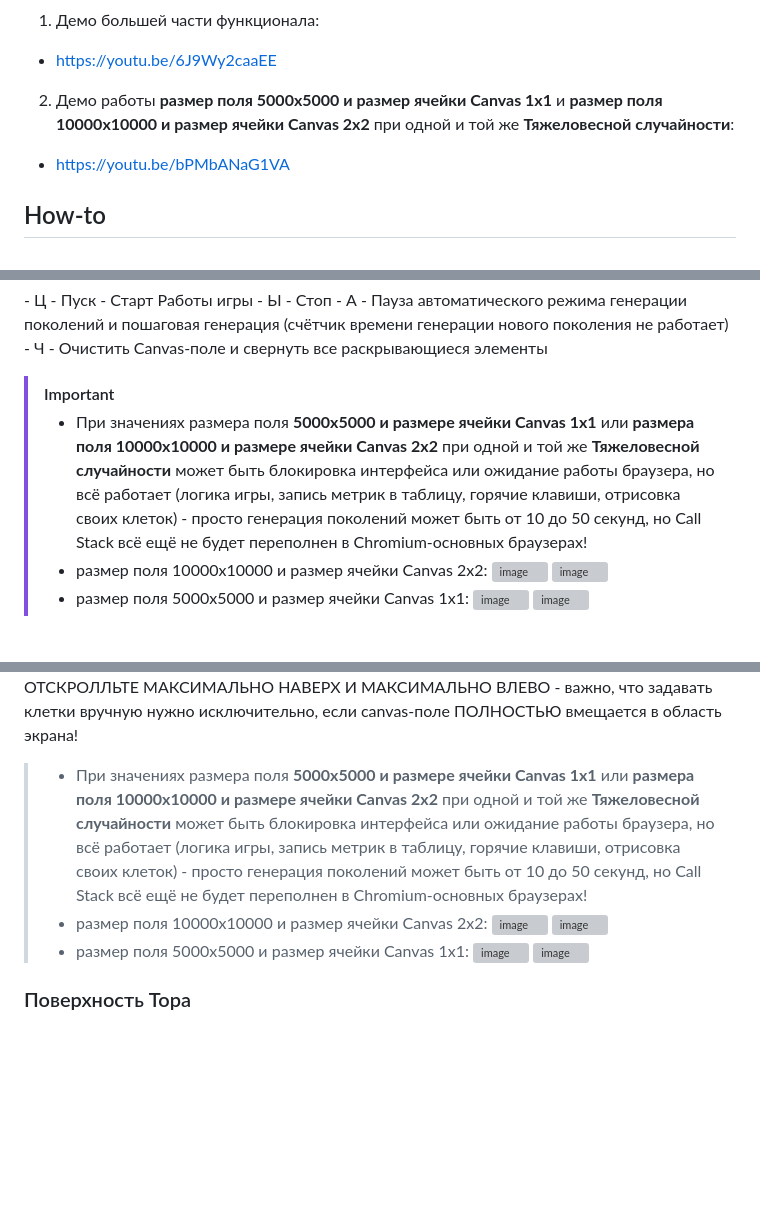
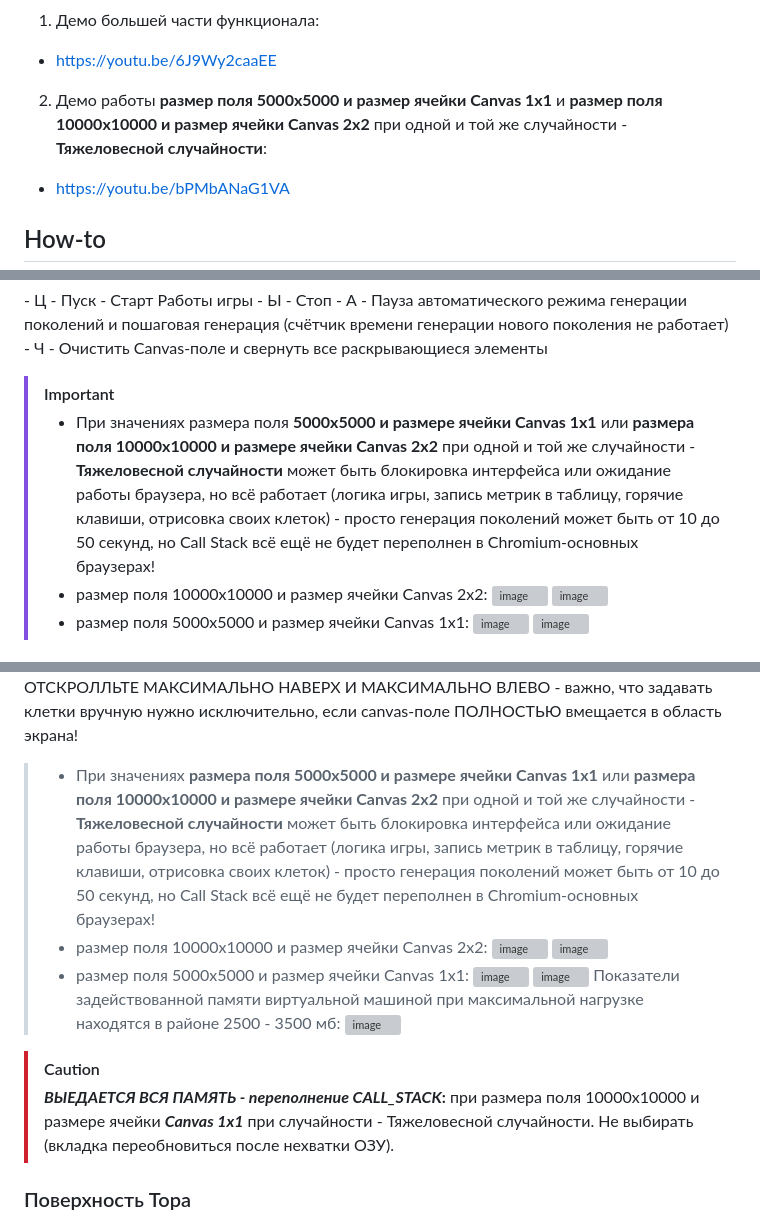
Before and after one commit to Kusanagi-2029/TORUS.SURFACE.BASED.LIFE.GAME, a Markdown page: README.md, 3 parts joined by grey strips. GitHub-like rendering; blank space fills up the shorter version; grey boxes are pictures that could not be loaded.

Commit message:
git commit -m "[#TORUS.SURFACE.BASED.LIFE.GAME] fix readme - Дополнено описание"
git commit -m "[#TORUS.SURFACE.BASED.LIFE.GAME] fix readme - Дополнено описание"

```diff
--- a/README.md
+++ b/README.md
@@ -67,7 +71,7 @@
 1. Демо большей части функционала:
 - https://youtu.be/6J9Wy2caaEE
 
-2. Демо работы **размер поля 5000х5000 и размер ячейки Canvas 1х1** и **размер поля 10000х10000 и размер ячейки Canvas 2х2** при одной и той же **Тяжеловесной случайности**:
+2. Демо работы **размер поля 5000х5000 и размер ячейки Canvas 1х1** и **размер поля 10000х10000 и размер ячейки Canvas 2х2** при одной и той же случайности - **Тяжеловесной случайности**:
 - https://youtu.be/bPMbANaG1VA
 
 <a name="how_to"><h2>How-to</h2></a>
@@ -125,7 +129,7 @@
 	- А - Пауза автоматического режима генерации поколений и пошаговая генерация (счётчик времени генерации нового поколения не работает)
 	- Ч - Очистить Canvas-поле и свернуть все раскрывающиеся элементы
 > [!IMPORTANT]
-> - При значениях размера поля **5000х5000 и размере ячейки Canvas 1х1** или **размера поля 10000х10000 и размере ячейки Canvas 2х2** при одной и той же **Тяжеловесной случайности** может быть блокировка интерфейса или ожидание работы браузера, но всё работает (логика игры, запись метрик в таблицу, горячие клавиши, отрисовка своих клеток) - просто генерация поколений может быть от 10 до 50 секунд, но Call Stack всё ещё не будет переполнен в Chromium-основных браузерах!
+> - При значениях размера поля **5000х5000 и размере ячейки Canvas 1х1** или **размера поля 10000х10000 и размере ячейки Canvas 2х2** при одной и той же случайности - **Тяжеловесной случайности** может быть блокировка интерфейса или ожидание работы браузера, но всё работает (логика игры, запись метрик в таблицу, горячие клавиши, отрисовка своих клеток) - просто генерация поколений может быть от 10 до 50 секунд, но Call Stack всё ещё не будет переполнен в Chromium-основных браузерах!
 > - размер поля 10000х10000 и размер ячейки Canvas 2х2:
 > ![image](https://github.com/Kusanagi-2029/TORUS.SURFACE.BASED.LIFE.GAME/assets/71845085/62bd3e6f-ae2a-4ea1-9608-24ddb603c16b)
 > ![image](https://github.com/Kusanagi-2029/TORUS.SURFACE.BASED.LIFE.GAME/assets/71845085/aed7fbd4-3d31-47ad-b8dd-f92f537825d5)
@@ -287,13 +291,19 @@ class BorderDrawStrategy {
 Выдерживает по ОЗУ "Тяжеловесную Случайность"(максимальное число элементов) сложность canvas-поля в 10000 х 10000 при 2х2 или 5000 х 5000 при 1х1
 Если ПРИ больших ПОЛЯХ возникает бага с позиционированием при ручном задании жизни клеток - ОТСКРОЛЛЬТЕ МАКСИМАЛЬНО НАВЕРХ И МАКСИМАЛЬНО ВЛЕВО - важно, что задавать клетки вручную нужно исключительно, если canvas-поле ПОЛНОСТЬЮ вмещается в область экрана!
 
-> - При значениях размера поля **5000х5000 и размере ячейки Canvas 1х1** или **размера поля 10000х10000 и размере ячейки Canvas 2х2** при одной и той же **Тяжеловесной случайности** может быть блокировка интерфейса или ожидание работы браузера, но всё работает (логика игры, запись метрик в таблицу, горячие клавиши, отрисовка своих клеток) - просто генерация поколений может быть от 10 до 50 секунд, но Call Stack всё ещё не будет переполнен в Chromium-основных браузерах!
+> - При значениях **размера поля 5000х5000 и размере ячейки Canvas 1х1** или **размера поля 10000х10000 и размере ячейки Canvas 2х2** при одной и той же случайности - **Тяжеловесной случайности** может быть блокировка интерфейса или ожидание работы браузера, но всё работает (логика игры, запись метрик в таблицу, горячие клавиши, отрисовка своих клеток) - просто генерация поколений может быть от 10 до 50 секунд, но Call Stack всё ещё не будет переполнен в Chromium-основных браузерах!
 > - размер поля 10000х10000 и размер ячейки Canvas 2х2:
 > ![image](https://github.com/Kusanagi-2029/TORUS.SURFACE.BASED.LIFE.GAME/assets/71845085/62bd3e6f-ae2a-4ea1-9608-24ddb603c16b)
 > ![image](https://github.com/Kusanagi-2029/TORUS.SURFACE.BASED.LIFE.GAME/assets/71845085/aed7fbd4-3d31-47ad-b8dd-f92f537825d5)
 > - размер поля 5000х5000 и размер ячейки Canvas 1х1:
 > ![image](https://github.com/Kusanagi-2029/TORUS.SURFACE.BASED.LIFE.GAME/assets/71845085/91d76b69-c848-4463-ba7f-1021fdd538b2)
 > ![image](https://github.com/Kusanagi-2029/TORUS.SURFACE.BASED.LIFE.GAME/assets/71845085/fdaab6ff-e5c1-4116-b9ef-aca279289341)
+> Показатели задействованной памяти виртуальной машиной при максимальной нагрузке находятся в районе 2500 - 3500 мб:
+> ![image](https://github.com/Kusanagi-2029/TORUS.SURFACE.BASED.LIFE.GAME/assets/71845085/ad683eaa-c4dc-4e56-ac69-c27a2563bc9c)
+
+> [!CAUTION]
+> **_ВЫЕДАЕТСЯ ВСЯ ПАМЯТЬ - переполнение CALL_STACK_:** при размера поля 10000х10000 и размере ячейки **_Canvas 1х1_** при случайности - Тяжеловесной случайности.
+> Не выбирать (вкладка переобновиться после нехватки ОЗУ).
 
 <a name="torus_surface"><h3>Поверхность Тора</h3></a>
 Реализация поверхности Тора содержится в методе invertCellState класса `LifeGame`. Этот метод обрабатывает инверсию состояния клетки по заданным координатам, учитывая граничные условия, характерные для Поверхности Тора.
```
Also changed, not shown: other parts of README.md (+5 -1 lines).
